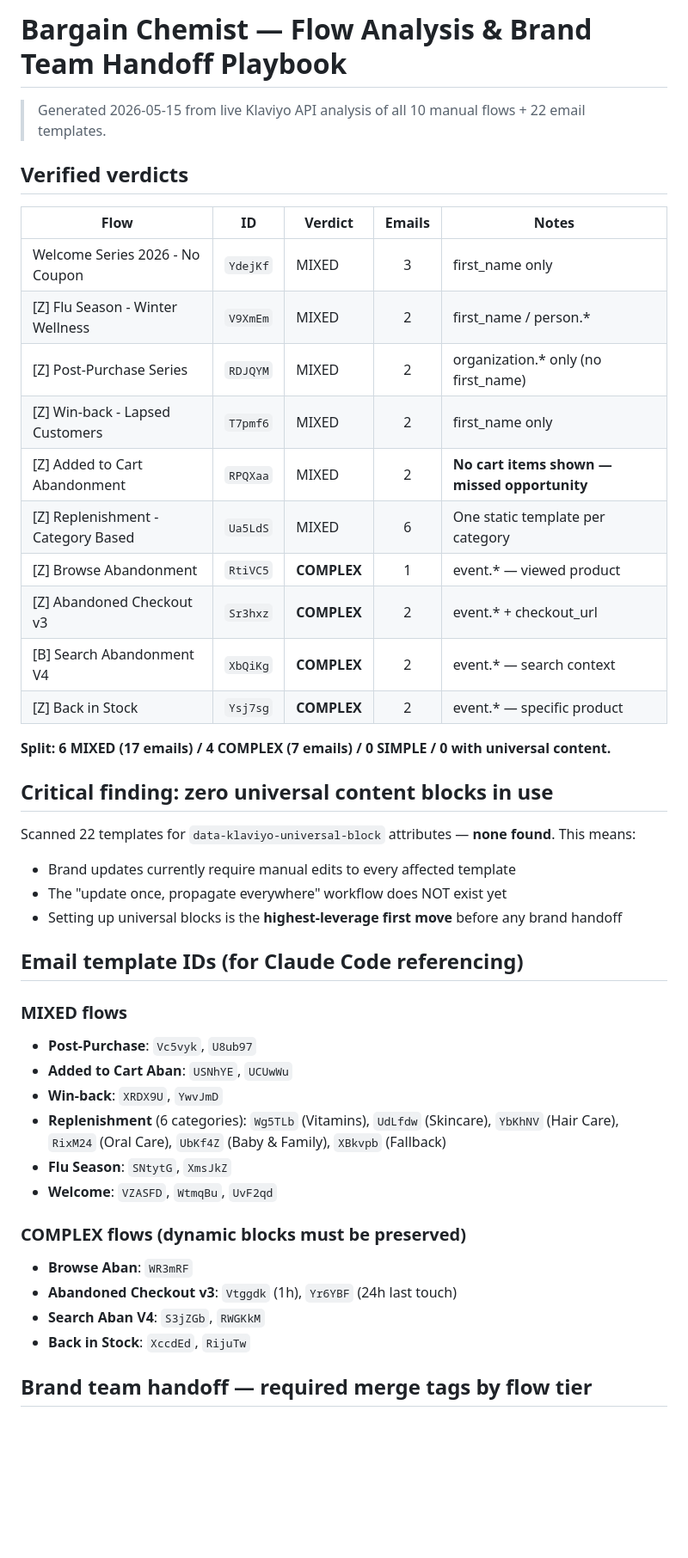
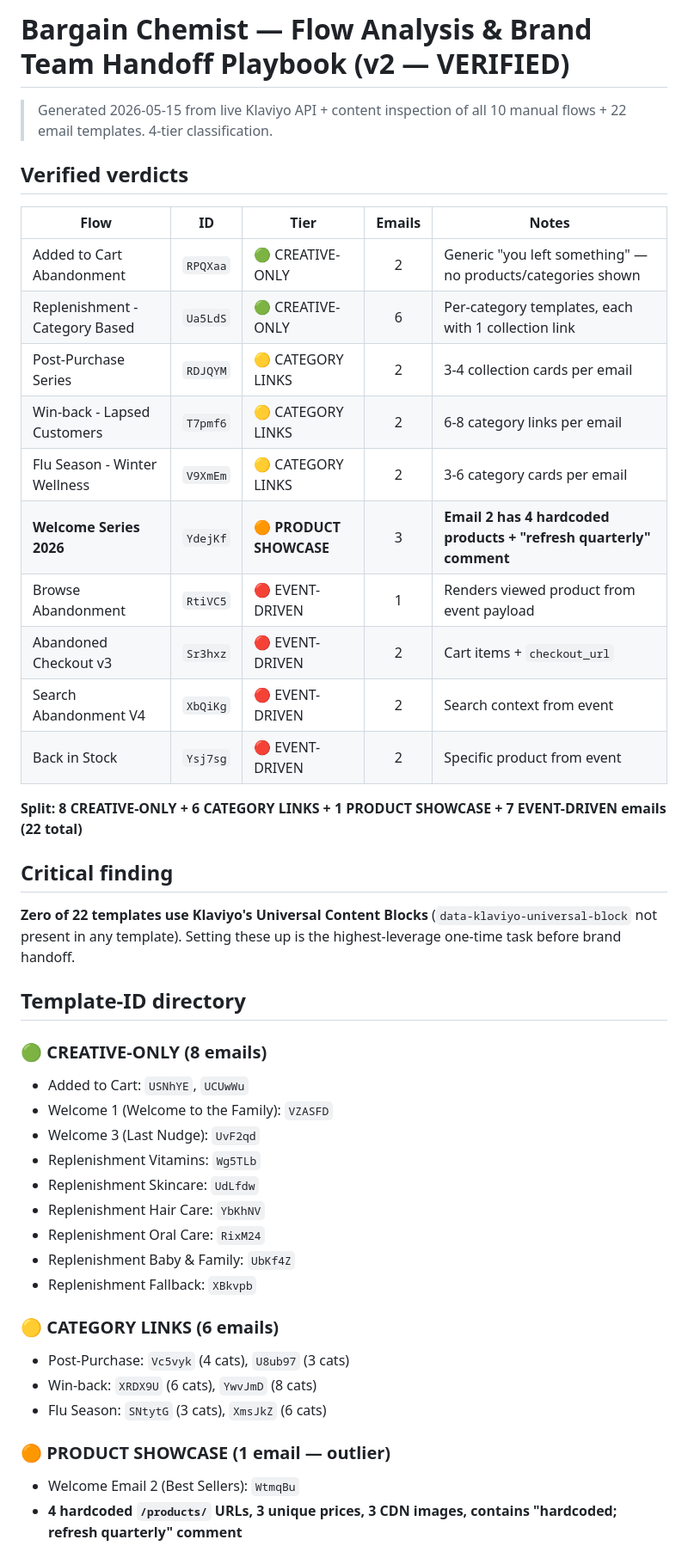
Before and after one commit to harpreets0606-del/pantrypilot, a Markdown page: FLOW-ANALYSIS-BRAND-HANDOFF.md, the part around one of its changes. Shown at 86% size. Drawn GitHub-style; blank space fills up the shorter version.

```diff
--- a/FLOW-ANALYSIS-BRAND-HANDOFF.md
+++ b/FLOW-ANALYSIS-BRAND-HANDOFF.md
@@ -1,46 +1,47 @@
-# Bargain Chemist — Flow Analysis & Brand Team Handoff Playbook
+# Bargain Chemist — Flow Analysis & Brand Team Handoff Playbook (v2 — VERIFIED)
 
-> Generated 2026-05-15 from live Klaviyo API analysis of all 10 manual flows + 22 email templates.
+> Generated 2026-05-15 from live Klaviyo API + content inspection of all 10 manual flows + 22 email templates. 4-tier classification.
 
 ## Verified verdicts
 
-| Flow | ID | Verdict | Emails | Notes |
+| Flow | ID | Tier | Emails | Notes |
 |---|---|---|:-:|---|
-| Welcome Series 2026 - No Coupon | `YdejKf` | MIXED | 3 | first_name only |
-| [Z] Flu Season - Winter Wellness | `V9XmEm` | MIXED | 2 | first_name / person.* |
-| [Z] Post-Purchase Series | `RDJQYM` | MIXED | 2 | organization.* only (no first_name) |
-| [Z] Win-back - Lapsed Customers | `T7pmf6` | MIXED | 2 | first_name only |
-| [Z] Added to Cart Abandonment | `RPQXaa` | MIXED | 2 | **No cart items shown — missed opportunity** |
-| [Z] Replenishment - Category Based | `Ua5LdS` | MIXED | 6 | One static template per category |
-| [Z] Browse Abandonment | `RtiVC5` | **COMPLEX** | 1 | event.* — viewed product |
-| [Z] Abandoned Checkout v3 | `Sr3hxz` | **COMPLEX** | 2 | event.* + checkout_url |
-| [B] Search Abandonment V4 | `XbQiKg` | **COMPLEX** | 2 | event.* — search context |
-| [Z] Back in Stock | `Ysj7sg` | **COMPLEX** | 2 | event.* — specific product |
+| Added to Cart Abandonment | `RPQXaa` | 🟢 CREATIVE-ONLY | 2 | Generic "you left something" — no products/categories shown |
+| Replenishment - Category Based | `Ua5LdS` | 🟢 CREATIVE-ONLY | 6 | Per-category templates, each with 1 collection link |
+| Post-Purchase Series | `RDJQYM` | 🟡 CATEGORY LINKS | 2 | 3-4 collection cards per email |
+| Win-back - Lapsed Customers | `T7pmf6` | 🟡 CATEGORY LINKS | 2 | 6-8 category links per email |
+| Flu Season - Winter Wellness | `V9XmEm` | 🟡 CATEGORY LINKS | 2 | 3-6 category cards per email |
+| **Welcome Series 2026** | `YdejKf` | 🟠 **PRODUCT SHOWCASE** | 3 | **Email 2 has 4 hardcoded products + "refresh quarterly" comment** |
+| Browse Abandonment | `RtiVC5` | 🔴 EVENT-DRIVEN | 1 | Renders viewed product from event payload |
+| Abandoned Checkout v3 | `Sr3hxz` | 🔴 EVENT-DRIVEN | 2 | Cart items + `checkout_url` |
+| Search Abandonment V4 | `XbQiKg` | 🔴 EVENT-DRIVEN | 2 | Search context from event |
+| Back in Stock | `Ysj7sg` | 🔴 EVENT-DRIVEN | 2 | Specific product from event |
 
-**Split: 6 MIXED (17 emails) / 4 COMPLEX (7 emails) / 0 SIMPLE / 0 with universal content.**
+**Split: 8 CREATIVE-ONLY + 6 CATEGORY LINKS + 1 PRODUCT SHOWCASE + 7 EVENT-DRIVEN emails (22 total)**
 
-## Critical finding: zero universal content blocks in use
+## Critical finding
 
-Scanned 22 templates for `data-klaviyo-universal-block` attributes — **none found**. This means:
-- Brand updates currently require manual edits to every affected template
-- The "update once, propagate everywhere" workflow does NOT exist yet
-- Setting up universal blocks is the **highest-leverage first move** before any brand handoff
+**Zero of 22 templates use Klaviyo's Universal Content Blocks** (`data-klaviyo-universal-block` not present in any template). Setting these up is the highest-leverage one-time task before brand handoff.
 
-## Email template IDs (for Claude Code referencing)
+## Template-ID directory
 
-### MIXED flows
-- **Post-Purchase**: `Vc5vyk`, `U8ub97`
-- **Added to Cart Aban**: `USNhYE`, `UCUwWu`
-- **Win-back**: `XRDX9U`, `YwvJmD`
-- **Replenishment** (6 categories): `Wg5TLb` (Vitamins), `UdLfdw` (Skincare), `YbKhNV` (Hair Care), `RixM24` (Oral Care), `UbKf4Z` (Baby & Family), `XBkvpb` (Fallback)
-- **Flu Season**: `SNtytG`, `XmsJkZ`
-- **Welcome**: `VZASFD`, `WtmqBu`, `UvF2qd`
+### 🟢 CREATIVE-ONLY (8 emails)
+- Added to Cart: `USNhYE`, `UCUwWu`
+- Welcome 1 (Welcome to the Family): `VZASFD`
+- Welcome 3 (Last Nudge): `UvF2qd`
+- Replenishment Vitamins: `Wg5TLb`
+- Replenishment Skincare: `UdLfdw`
+- Replenishment Hair Care: `YbKhNV`
+- Replenishment Oral Care: `RixM24`
+- Replenishment Baby & Family: `UbKf4Z`
+- Replenishment Fallback: `XBkvpb`
 
-### COMPLEX flows (dynamic blocks must be preserved)
-- **Browse Aban**: `WR3mRF`
-- **Abandoned Checkout v3**: `Vtggdk` (1h), `Yr6YBF` (24h last touch)
-- **Search Aban V4**: `S3jZGb`, `RWGKkM`
-- **Back in Stock**: `XccdEd`, `RijuTw`
+### 🟡 CATEGORY LINKS (6 emails)
+- Post-Purchase: `Vc5vyk` (4 cats), `U8ub97` (3 cats)
+- Win-back: `XRDX9U` (6 cats), `YwvJmD` (8 cats)
+- Flu Season: `SNtytG` (3 cats), `XmsJkZ` (6 cats)
 
-## Brand team handoff — required merge tags by flow tier
+### 🟠 PRODUCT SHOWCASE (1 email — outlier)
+- Welcome Email 2 (Best Sellers): `WtmqBu`
+- **4 hardcoded `/products/` URLs, 3 unique prices, 3 CDN images, contains "hardcoded; refresh quarterly" comment**
 
```
Also changed, not shown: other parts of FLOW-ANALYSIS-BRAND-HANDOFF.md (+81 -40 lines).
